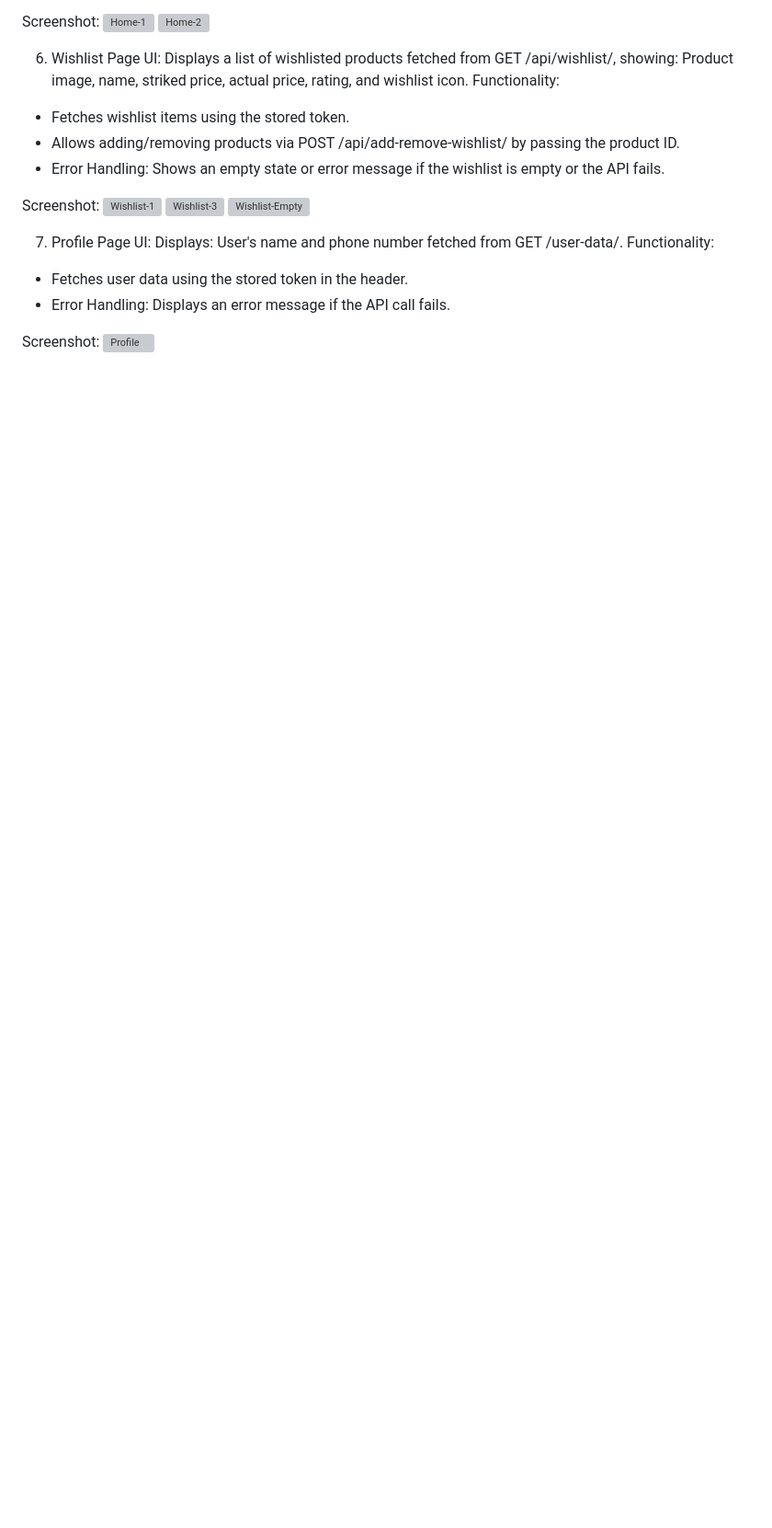
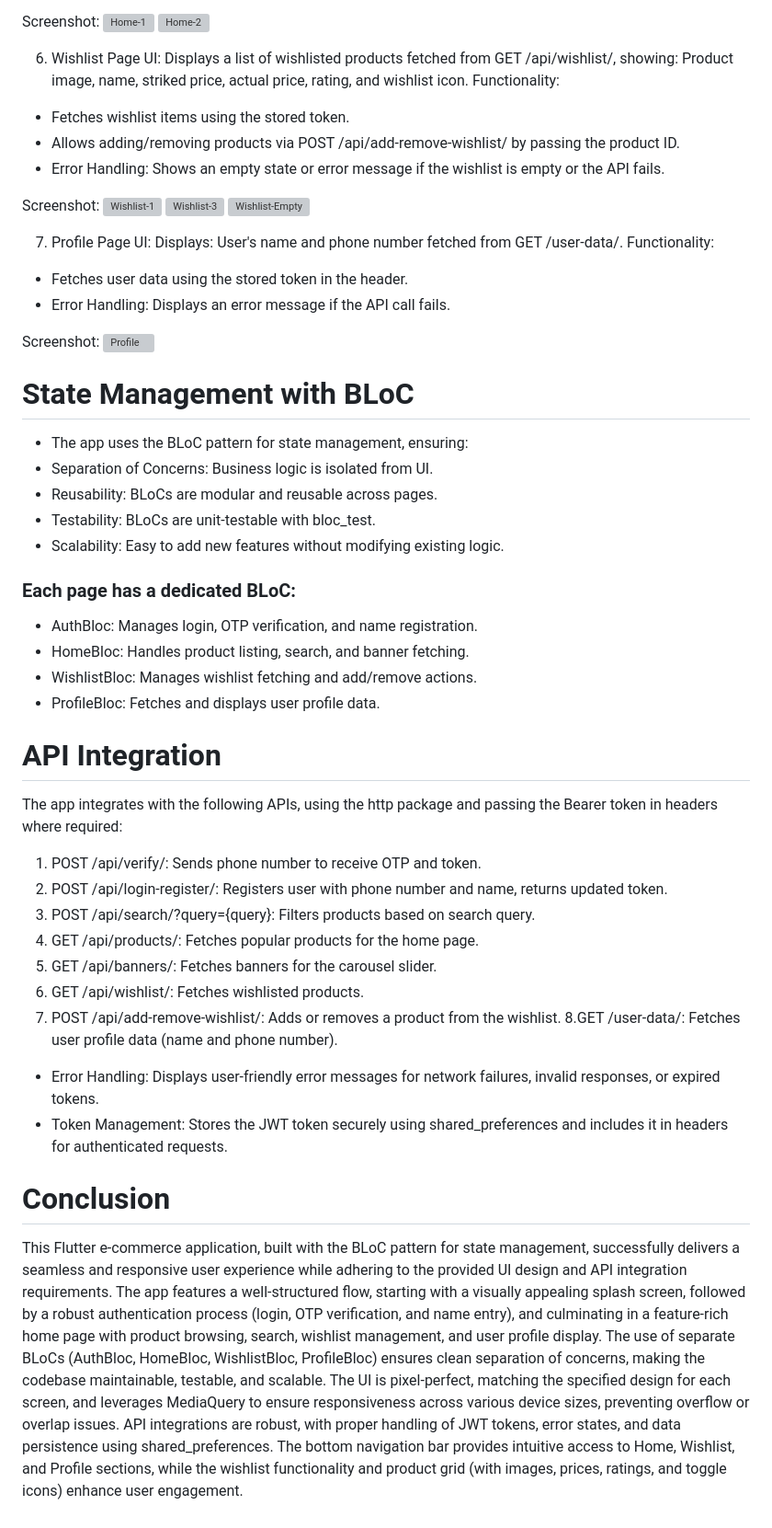
Before and after one commit to ammustephy/zybo_cart, a Markdown page: README.md, the part around the change. Shown: that part at 92% size. GitHub-like rendering; blank space fills up the shorter version; grey boxes are pictures that could not be loaded.

```diff
--- a/README.md
+++ b/README.md
@@ -99,3 +99,38 @@ Functionality:
 * Error Handling: Displays an error message if the API call fails.
 
 Screenshot: ![Profile](https://github.com/user-attachments/assets/cb02ff7b-8037-4a83-923a-067b548ceca5)
+
+# State Management with BLoC
+
+* The app uses the BLoC pattern for state management, ensuring:
+* Separation of Concerns: Business logic is isolated from UI.
+* Reusability: BLoCs are modular and reusable across pages.
+* Testability: BLoCs are unit-testable with bloc_test.
+* Scalability: Easy to add new features without modifying existing logic.
+
+### Each page has a dedicated BLoC:
+
+* AuthBloc: Manages login, OTP verification, and name registration.
+* HomeBloc: Handles product listing, search, and banner fetching.
+* WishlistBloc: Manages wishlist fetching and add/remove actions.
+* ProfileBloc: Fetches and displays user profile data.
+
+# API Integration
+
+The app integrates with the following APIs, using the http package and passing the Bearer token in headers where required:
+1. POST /api/verify/: Sends phone number to receive OTP and token.
+2. POST /api/login-register/: Registers user with phone number and name, returns updated token.
+3. POST /api/search/?query={query}: Filters products based on search query.
+4. GET /api/products/: Fetches popular products for the home page.
+5. GET /api/banners/: Fetches banners for the carousel slider.
+6. GET /api/wishlist/: Fetches wishlisted products.
+7. POST /api/add-remove-wishlist/: Adds or removes a product from the wishlist.
+8.GET /user-data/: Fetches user profile data (name and phone number).
+
+* Error Handling: Displays user-friendly error messages for network failures, invalid responses, or expired tokens.
+* Token Management: Stores the JWT token securely using shared_preferences and includes it in headers for authenticated requests.
+
+# Conclusion
+
+This Flutter e-commerce application, built with the BLoC pattern for state management, successfully delivers a seamless and responsive user experience while adhering to the provided UI design and API integration requirements. The app features a well-structured flow, starting with a visually appealing splash screen, followed by a robust authentication process (login, OTP verification, and name entry), and culminating in a feature-rich home page with product browsing, search, wishlist management, and user profile display. The use of separate BLoCs (AuthBloc, HomeBloc, WishlistBloc, ProfileBloc) ensures clean separation of concerns, making the codebase maintainable, testable, and scalable.
+The UI is pixel-perfect, matching the specified design for each screen, and leverages MediaQuery to ensure responsiveness across various device sizes, preventing overflow or overlap issues. API integrations are robust, with proper handling of JWT tokens, error states, and data persistence using shared_preferences. The bottom navigation bar provides intuitive access to Home, Wishlist, and Profile sections, while the wishlist functionality and product grid (with images, prices, ratings, and toggle icons) enhance user engagement.
```
